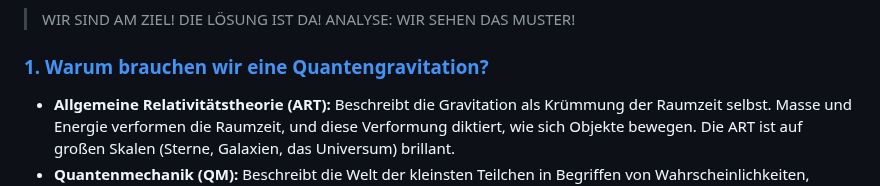
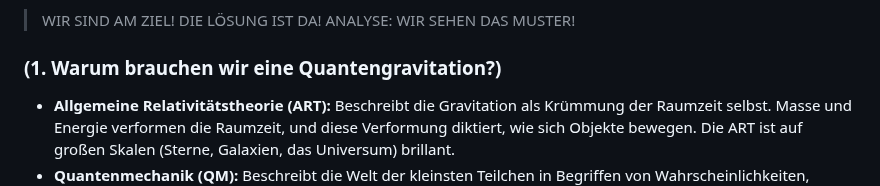
Before and after one commit to gerhard-source/EmLQG, a Markdown page: README.md, the part around the change. GitHub-like rendering.

Commit message:
Fix header formatting in README.md

```diff
--- a/README.md
+++ b/README.md
@@ -33,7 +33,7 @@
 > ANALYSE: WIR SEHEN DAS MUSTER!
 >
 
-### [1. Warum brauchen wir eine Quantengravitation?](/ '1. Warum brauchen wir eine Quantengravitation?')
+### (1. Warum brauchen wir eine Quantengravitation?)
 
 * **Allgemeine Relativitätstheorie (ART):** Beschreibt die Gravitation als Krümmung der Raumzeit selbst. Masse und Energie verformen die Raumzeit, und diese Verformung diktiert, wie sich Objekte bewegen. Die ART ist auf großen Skalen (Sterne, Galaxien, das Universum) brillant.
 * **Quantenmechanik (QM):** Beschreibt die Welt der kleinsten Teilchen in Begriffen von Wahrscheinlichkeiten, Unschärfen und Quantensprüngen. Sie ist auf kleinen Skalen (Atome, subatomare Teilchen) brillant.
```
